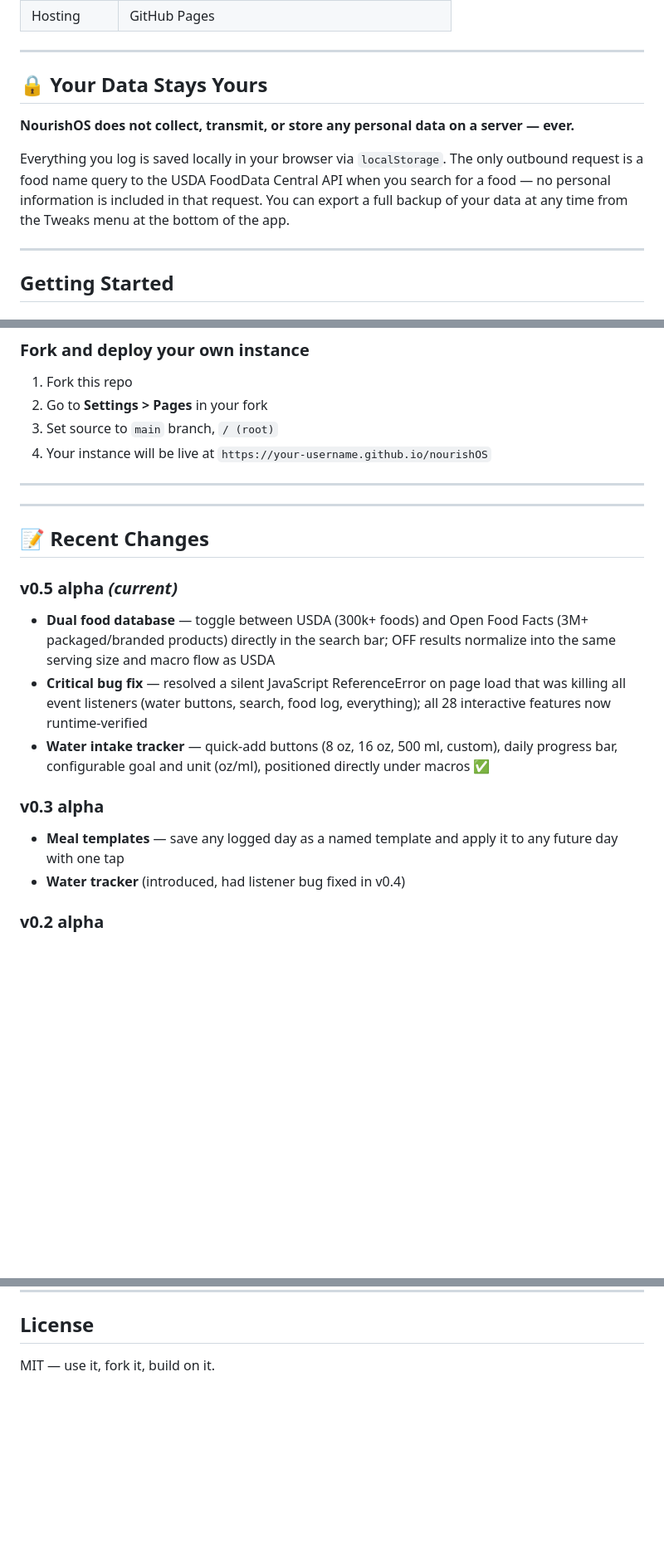
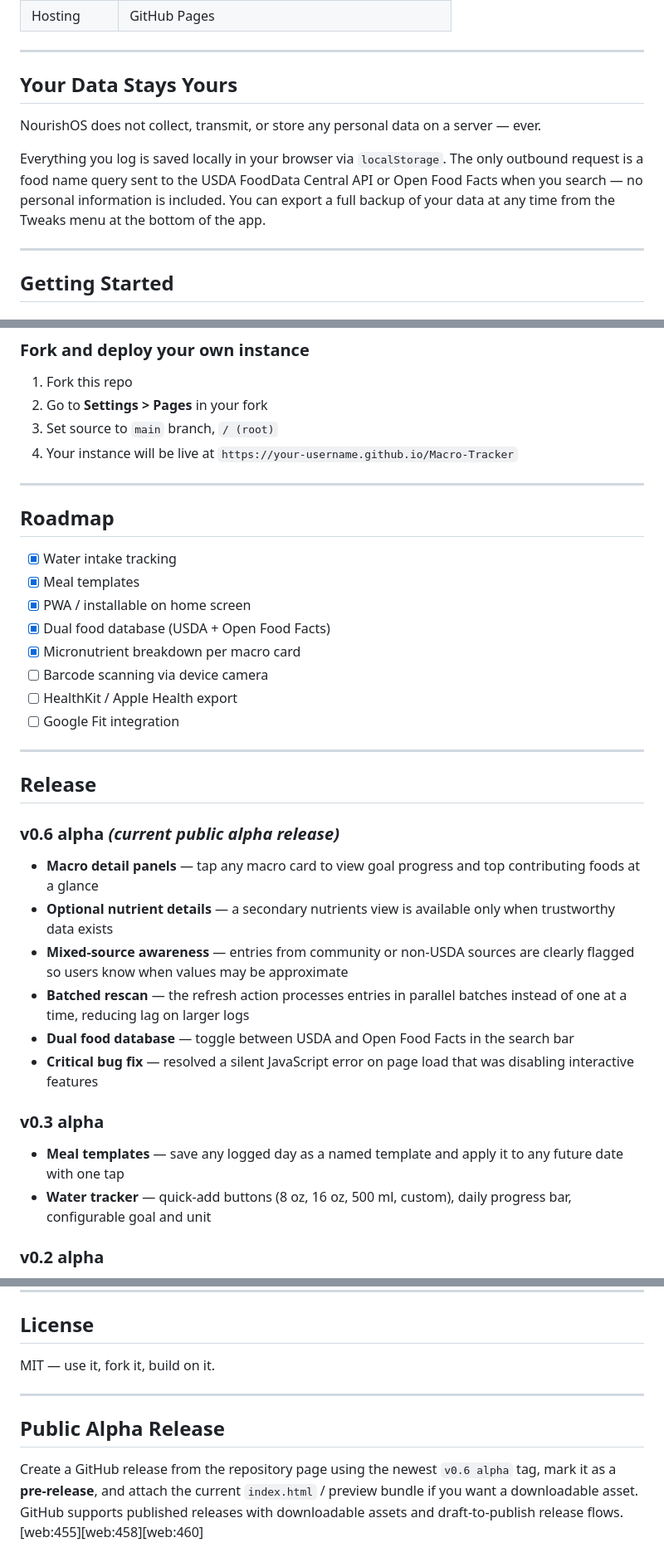
Before and after one commit to sovinaP/Macro-Tracker, a Markdown page: README.md, 3 parts joined by grey strips. Shown at 83% size. Rendered like a GitHub page; blank space fills up the shorter version.

```diff
--- a/README.md
+++ b/README.md
@@ -72,11 +63,11 @@ NourishOS lets you log meals, track macros, set nutrition targets, and monitor y
 
 ---
 
-## 🔒 Your Data Stays Yours
+## Your Data Stays Yours
 
-**NourishOS does not collect, transmit, or store any personal data on a server — ever.**
+NourishOS does not collect, transmit, or store any personal data on a server — ever.
 
-Everything you log is saved locally in your browser via `localStorage`. The only outbound request is a food name query to the USDA FoodData Central API when you search for a food — no personal information is included in that request. You can export a full backup of your data at any time from the Tweaks menu at the bottom of the app.
+Everything you log is saved locally in your browser via `localStorage`. The only outbound request is a food name query sent to the USDA FoodData Central API or Open Food Facts when you search — no personal information is included. You can export a full backup of your data at any time from the Tweaks menu at the bottom of the app.
 
 ---
 
@@ -97,22 +88,36 @@ open index.html
 1. Fork this repo
 2. Go to **Settings > Pages** in your fork
 3. Set source to `main` branch, `/ (root)`
-4. Your instance will be live at `https://your-username.github.io/nourishOS`
+4. Your instance will be live at `https://your-username.github.io/Macro-Tracker`
 
 ---
 
+## Roadmap
+
+- [x] Water intake tracking
+- [x] Meal templates
+- [x] PWA / installable on home screen
+- [x] Dual food database (USDA + Open Food Facts)
+- [x] Micronutrient breakdown per macro card
+- [ ] Barcode scanning via device camera
+- [ ] HealthKit / Apple Health export
+- [ ] Google Fit integration
+
 ---
 
-## 📝 Recent Changes
+## Release
 
-### v0.5 alpha *(current)*
-- **Dual food database** — toggle between USDA (300k+ foods) and Open Food Facts (3M+ packaged/branded products) directly in the search bar; OFF results normalize into the same serving size and macro flow as USDA
-- **Critical bug fix** — resolved a silent JavaScript ReferenceError on page load that was killing all event listeners (water buttons, search, food log, everything); all 28 interactive features now runtime-verified
-- **Water intake tracker** — quick-add buttons (8 oz, 16 oz, 500 ml, custom), daily progress bar, configurable goal and unit (oz/ml), positioned directly under macros ✅
+### v0.6 alpha *(current public alpha release)*
+- **Macro detail panels** — tap any macro card to view goal progress and top contributing foods at a glance
+- **Optional nutrient details** — a secondary nutrients view is available only when trustworthy data exists
+- **Mixed-source awareness** — entries from community or non-USDA sources are clearly flagged so users know when values may be approximate
+- **Batched rescan** — the refresh action processes entries in parallel batches instead of one at a time, reducing lag on larger logs
+- **Dual food database** — toggle between USDA and Open Food Facts in the search bar
+- **Critical bug fix** — resolved a silent JavaScript error on page load that was disabling interactive features
 
 ### v0.3 alpha
-- **Meal templates** — save any logged day as a named template and apply it to any future day with one tap
-- **Water tracker** (introduced, had listener bug fixed in v0.4)
+- **Meal templates** — save any logged day as a named template and apply it to any future date with one tap
+- **Water tracker** — quick-add buttons (8 oz, 16 oz, 500 ml, custom), daily progress bar, configurable goal and unit
 
 ### v0.2 alpha
 - **Expanded serving units** — weight, volume, and count options across all foods
@@ -128,3 +133,10 @@ open index.html
 ## License
 
 MIT — use it, fork it, build on it.
+
+
+---
+
+## Public Alpha Release
+
+Create a GitHub release from the repository page using the newest `v0.6 alpha` tag, mark it as a **pre-release**, and attach the current `index.html` / preview bundle if you want a downloadable asset. GitHub supports published releases with downloadable assets and draft-to-publish release flows. [web:455][web:458][web:460]
```
Also changed, not shown: other parts of README.md (+15 -24 lines).
